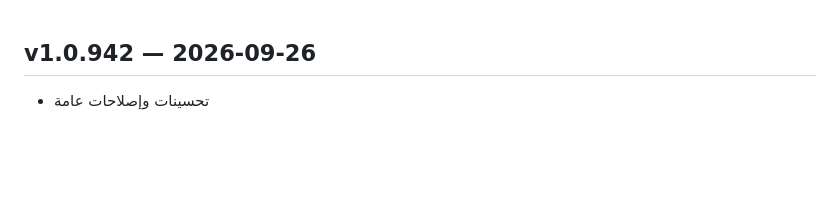
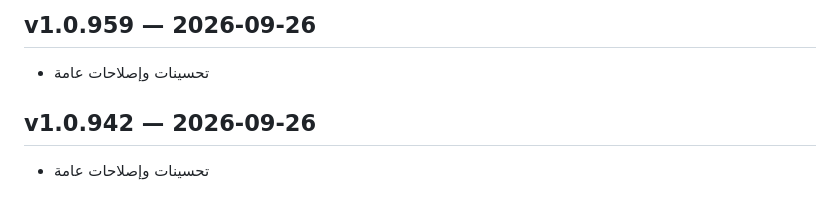
Before and after one commit to slman14422003-create/Shop-app, a Markdown page: CHANGELOG.md, the part around the change. Drawn GitHub-style; blank space fills up the shorter version.

Commit message:
chore: record changelog for v1.0.959 [skip ci]

```diff
--- a/CHANGELOG.md
+++ b/CHANGELOG.md
@@ -1,3 +1,6 @@
+## v1.0.959 — 2026-09-26
+- تحسينات وإصلاحات عامة
+
 ## v1.0.942 — 2026-09-26
 - تحسينات وإصلاحات عامة
 
```
